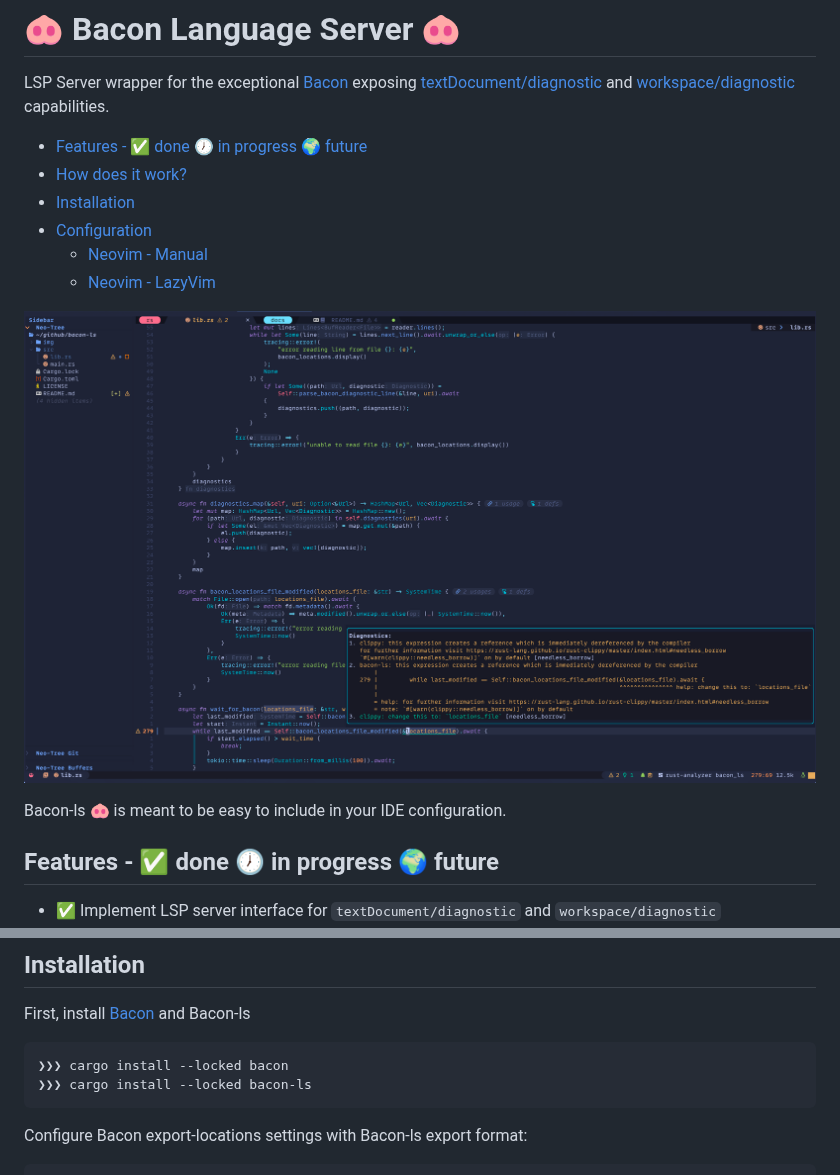
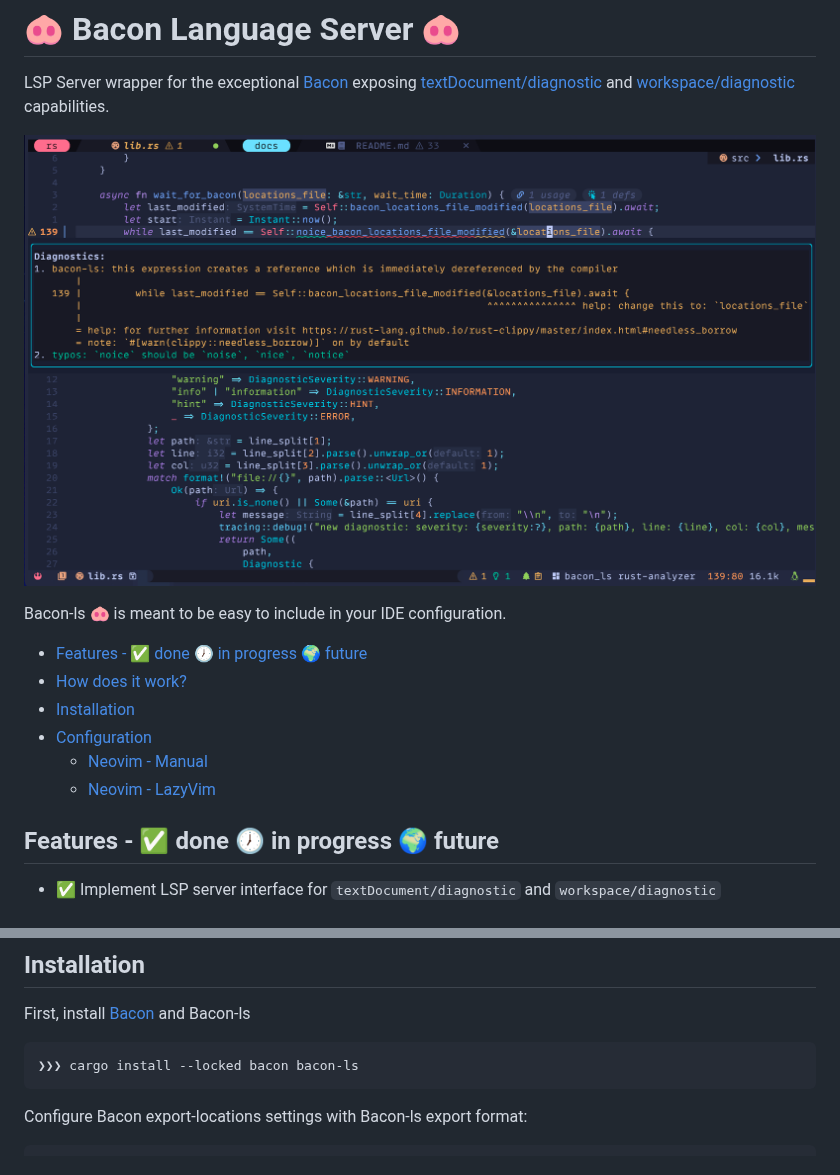
Before and after one commit to crisidev/bacon-ls, a Markdown page: README.md, 2 parts joined by grey strips. GitHub-like rendering; pictures changed too: img/screenshot.png (deleted), screenshot.png (added).

Commit message:
Add CI and improve README

````diff
--- a/README.md
+++ b/README.md
@@ -1,6 +1,10 @@
 # 🐽 Bacon Language Server 🐽
 
 LSP Server wrapper for the exceptional [Bacon](https://dystroy.org/bacon/) exposing [textDocument/diagnostic](https://microsoft.github.io/language-server-protocol/specification#textDocument_diagnostic) and [workspace/diagnostic](https://microsoft.github.io/language-server-protocol/specification#workspace_diagnostic) capabilities.
+
+![Bacon screenshot](./screenshot.png)
+
+Bacon-ls 🐽 is meant to be easy to include in your IDE configuration.
 
 <!-- vim-markdown-toc Marked -->
 
@@ -12,10 +16,6 @@ LSP Server wrapper for the exceptional [Bacon](https://dystroy.org/bacon/) expos
     * [Neovim - LazyVim](#neovim---lazyvim)
 
 <!-- vim-markdown-toc -->
-
-![screenshot](./img/screenshot.png)
-
-Bacon-ls 🐽 is meant to be easy to include in your IDE configuration.
 
 ## Features - ✅ done 🕖 in progress 🌍 future
 
@@ -45,9 +45,8 @@ The LSP client reads them as response to `textDocument/diagnostic` and `workspac
 
 First, install [Bacon](https://dystroy.org/bacon/#installation) and Bacon-ls
 
-```sh
-❯❯❯ cargo install --locked bacon
-❯❯❯ cargo install --locked bacon-ls
+```bash
+❯❯❯ cargo install --locked bacon bacon-ls
 ```
 
 Configure Bacon export-locations settings with Bacon-ls export format:
````
Also changed, not shown: img/logo.png (deleted), 3 other files.
